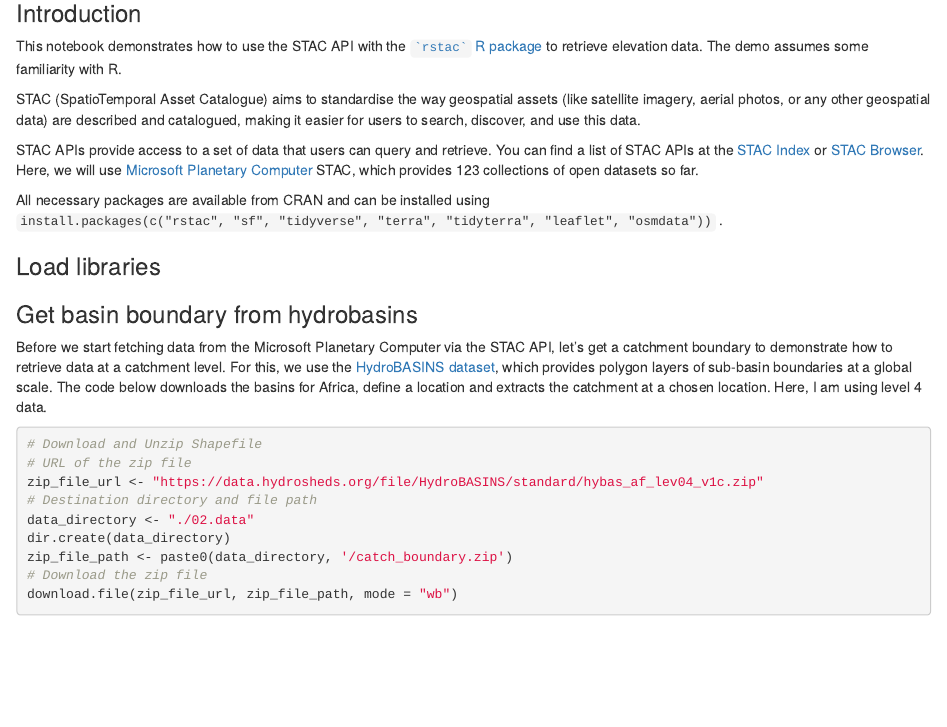
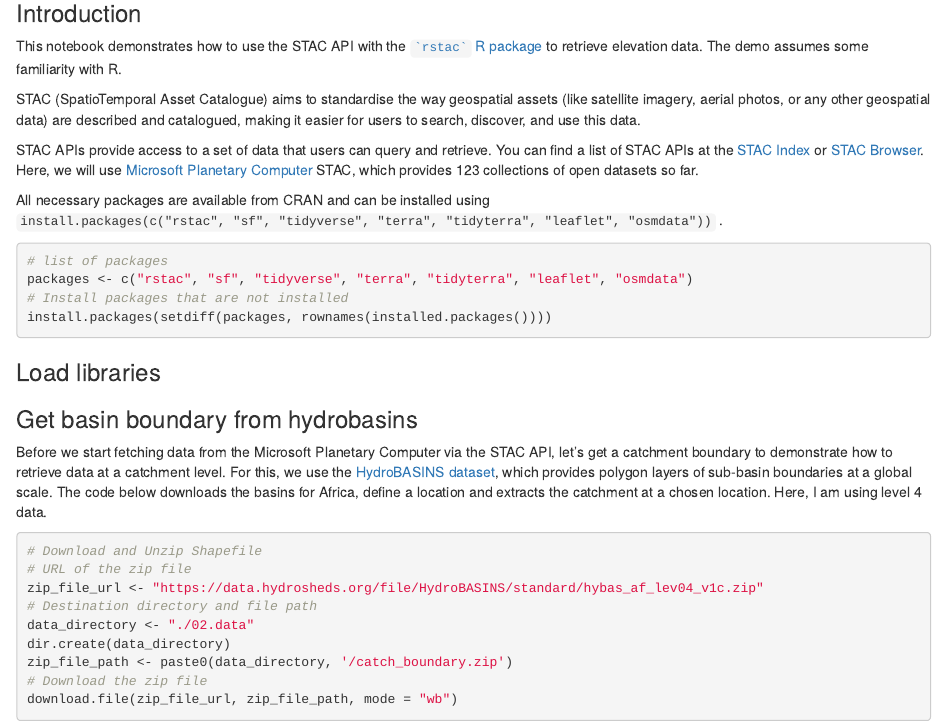
Before and after one commit to khouakhi/EURO-FRIEND, an R Markdown document (01.scripts/rstac_demo_1.Rmd): the page in a window 1100 px wide, from 80 px down. Rendered offline with R 4.5, knitr and Pandoc, with nearby package versions; some code elsewhere in the file could not run offline.

Commit message:
package install check

````diff
--- a/01.scripts/rstac_demo_1.Rmd
+++ b/01.scripts/rstac_demo_1.Rmd
@@ -14,6 +14,13 @@ STAC (SpatioTemporal Asset Catalogue) aims to standardise the way geospatial ass
 STAC APIs provide access to a set of data that users can query and retrieve. You can find a list of STAC APIs at the [STAC Index](https://stacindex.org/) or [STAC Browser](https://radiantearth.github.io/stac-browser/#/?.language=en). Here, we will use [Microsoft Planetary Computer](https://planetarycomputer.microsoft.com/) STAC, which provides 123 collections of open datasets so far.
 
 All necessary packages are available from CRAN and can be installed using `install.packages(c("rstac", "sf", "tidyverse", "terra", "tidyterra", "leaflet", "osmdata"))` .
+
+```{r}
+# list of packages
+packages <- c("rstac", "sf", "tidyverse", "terra", "tidyterra", "leaflet", "osmdata")
+# Install packages that are not installed
+install.packages(setdiff(packages, rownames(installed.packages())))
+```
 
 ### Load libraries
 
````
